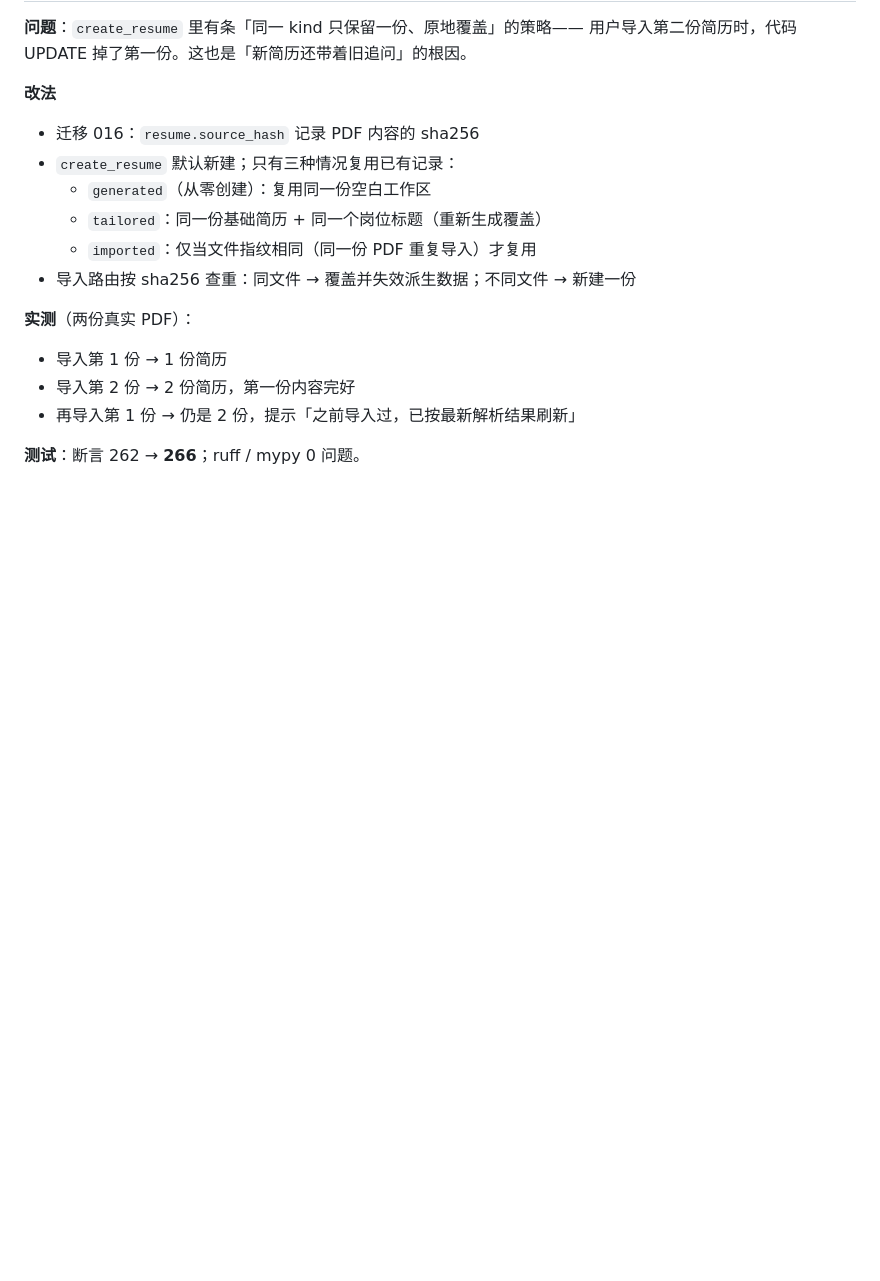
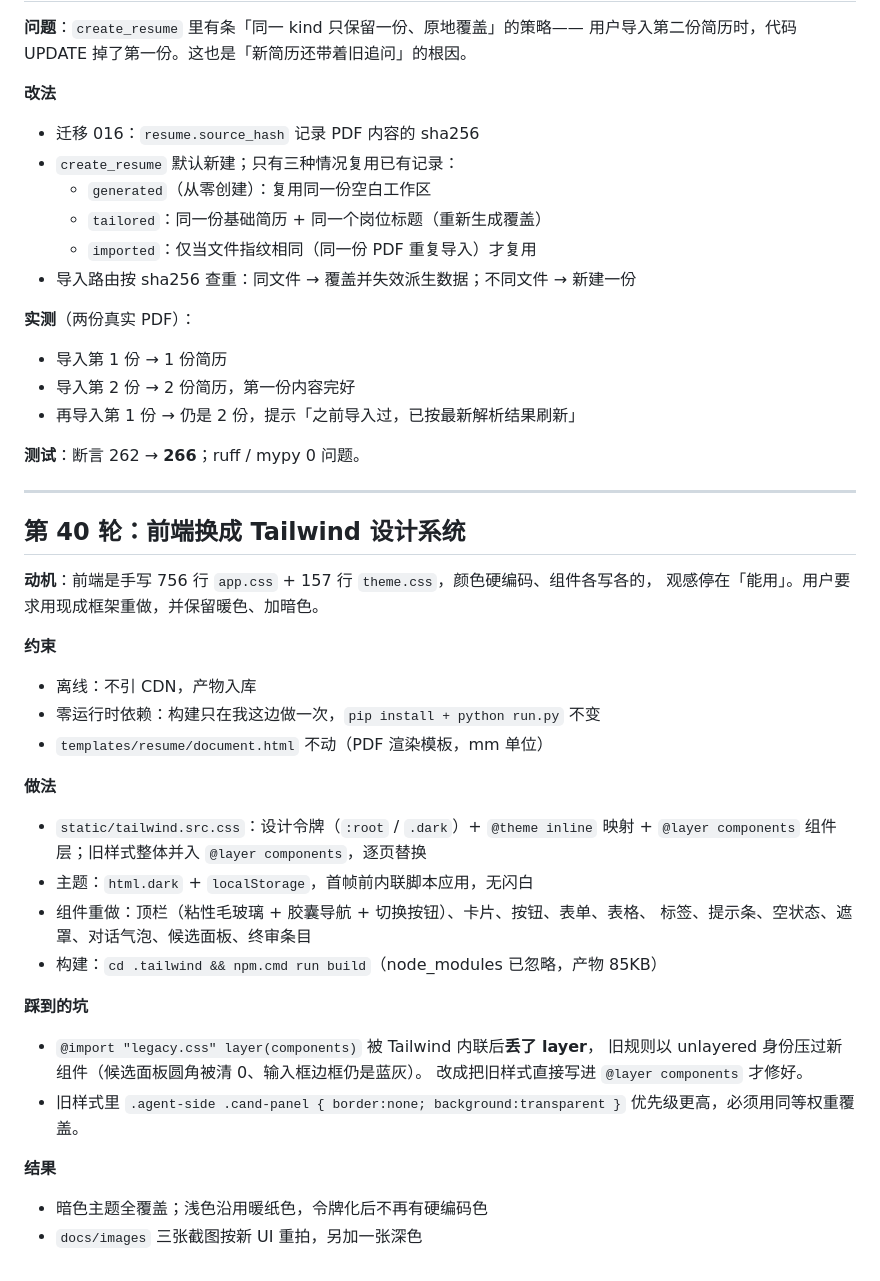
Before and after one commit to natsuAtri/jobpilot, a Markdown page: docs/changelog.md, the part around the change. GitHub-like rendering; blank space fills up the shorter version.

```diff
--- a/docs/changelog.md
+++ b/docs/changelog.md
@@ -748,3 +748,35 @@ ATS 版不含；奖项章节在两种版本都正常。
 - 再导入第 1 份 → 仍是 2 份，提示「之前导入过，已按最新解析结果刷新」
 
 **测试**：断言 262 → **266**；ruff / mypy 0 问题。
+
+
+---
+
+## 第 40 轮：前端换成 Tailwind 设计系统
+
+**动机**：前端是手写 756 行 `app.css` + 157 行 `theme.css`，颜色硬编码、组件各写各的，
+观感停在「能用」。用户要求用现成框架重做，并保留暖色、加暗色。
+
+**约束**
+- 离线：不引 CDN，产物入库
+- 零运行时依赖：构建只在我这边做一次，`pip install + python run.py` 不变
+- `templates/resume/document.html` 不动（PDF 渲染模板，mm 单位）
+
+**做法**
+- `static/tailwind.src.css`：设计令牌（`:root` / `.dark`）+ `@theme inline` 映射 +
+  `@layer components` 组件层；旧样式整体并入 `@layer components`，逐页替换
+- 主题：`html.dark` + `localStorage`，首帧前内联脚本应用，无闪白
+- 组件重做：顶栏（粘性毛玻璃 + 胶囊导航 + 切换按钮）、卡片、按钮、表单、表格、
+  标签、提示条、空状态、遮罩、对话气泡、候选面板、终审条目
+- 构建：`cd .tailwind && npm.cmd run build`（node_modules 已忽略，产物 85KB）
+
+**踩到的坑**
+- `@import "legacy.css" layer(components)` 被 Tailwind 内联后**丢了 layer**，
+  旧规则以 unlayered 身份压过新组件（候选面板圆角被清 0、输入框边框仍是蓝灰）。
+  改成把旧样式直接写进 `@layer components` 才修好。
+- 旧样式里 `.agent-side .cand-panel { border:none; background:transparent }`
+  优先级更高，必须用同等权重覆盖。
+
+**结果**
+- 暗色主题全覆盖；浅色沿用暖纸色，令牌化后不再有硬编码色
+- `docs/images` 三张截图按新 UI 重拍，另加一张深色
```
Also changed, not shown: README.md (+4 -0 lines), docs/images/agent-chat-dark.png (added), docs/images/agent-chat.png, docs/images/resume-edit.png, docs/images/review.png.
